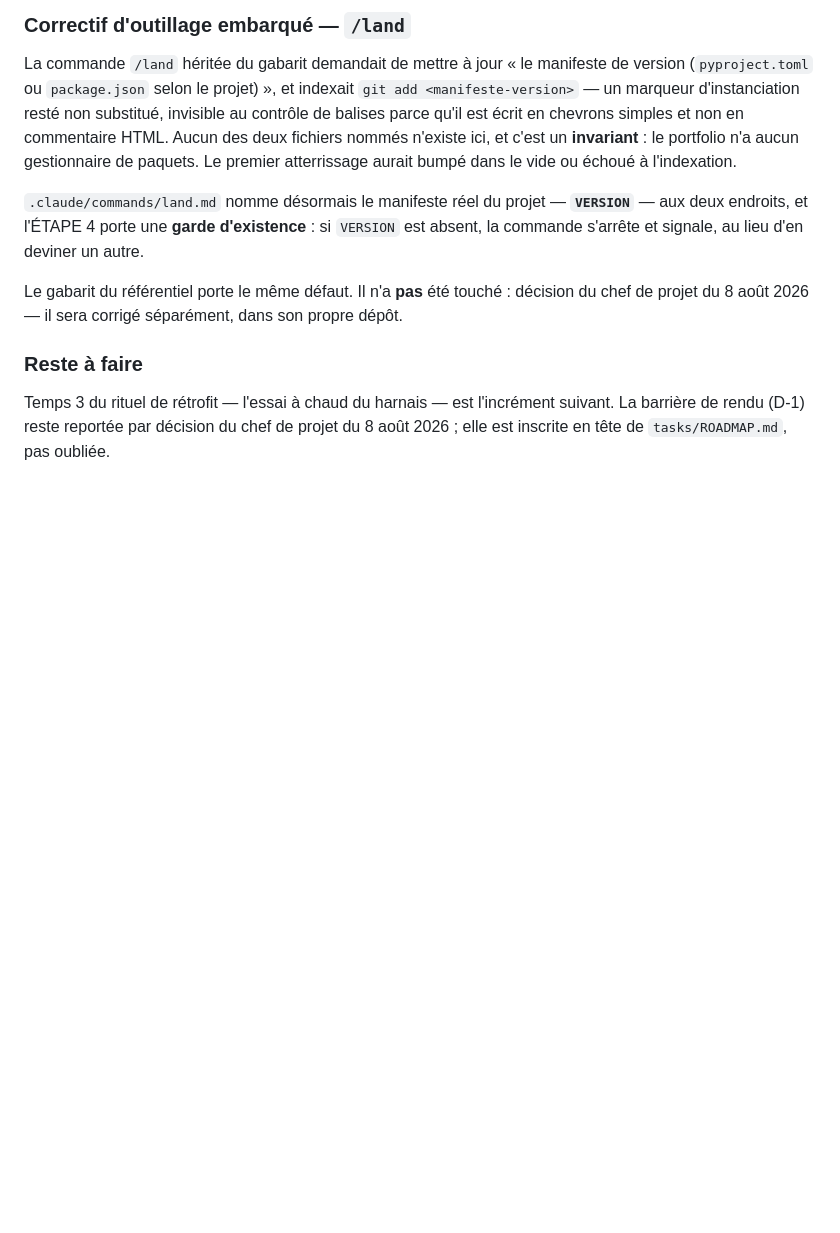
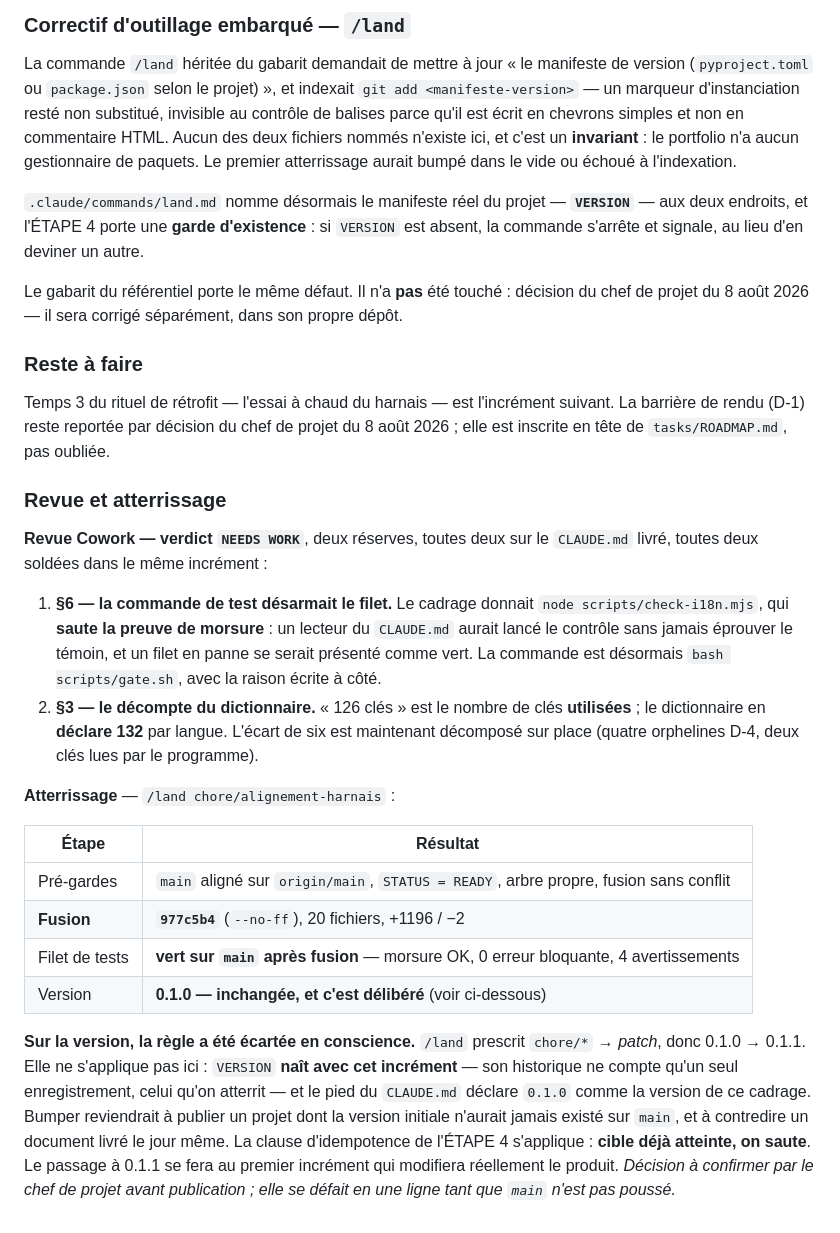
Before and after one commit to lianazel/lianazel.github.io, a Markdown page: tasks/JOURNAL_v0.1.md, the part around the change. Drawn GitHub-style; blank space fills up the shorter version.

Commit message:
docs: journal session 1 — cloture de l'alignement (merge 977c5b4)
Version inchangee a 0.1.0 : le manifeste VERSION nait avec cet increment,
la cible de l'ETAPE 4 est donc deja atteinte. Le bump patch s'appliquera
au premier increment qui modifie reellement le produit.

Co-Authored-By: Claude Opus 5 (1M context) <noreply@anthropic.com>

```diff
--- a/tasks/JOURNAL_v0.1.md
+++ b/tasks/JOURNAL_v0.1.md
@@ -72,3 +72,34 @@ du 8 août 2026 — il sera corrigé séparément, dans son propre dépôt.
 Temps 3 du rituel de rétrofit — l'essai à chaud du harnais — est l'incrément suivant. La barrière de
 rendu (D-1) reste reportée par décision du chef de projet du 8 août 2026 ; elle est inscrite en tête
 de `tasks/ROADMAP.md`, pas oubliée.
+
+### Revue et atterrissage
+
+**Revue Cowork — verdict `NEEDS WORK`**, deux réserves, toutes deux sur le `CLAUDE.md` livré, toutes
+deux soldées dans le même incrément :
+
+1. **§6 — la commande de test désarmait le filet.** Le cadrage donnait `node scripts/check-i18n.mjs`,
+   qui **saute la preuve de morsure** : un lecteur du `CLAUDE.md` aurait lancé le contrôle sans jamais
+   éprouver le témoin, et un filet en panne se serait présenté comme vert. La commande est désormais
+   `bash scripts/gate.sh`, avec la raison écrite à côté.
+2. **§3 — le décompte du dictionnaire.** « 126 clés » est le nombre de clés **utilisées** ; le
+   dictionnaire en **déclare 132** par langue. L'écart de six est maintenant décomposé sur place
+   (quatre orphelines D-4, deux clés lues par le programme).
+
+**Atterrissage** — `/land chore/alignement-harnais` :
+
+| Étape | Résultat |
+|---|---|
+| Pré-gardes | `main` aligné sur `origin/main`, `STATUS = READY`, arbre propre, fusion sans conflit |
+| **Fusion** | **`977c5b4`** (`--no-ff`), 20 fichiers, +1196 / −2 |
+| Filet de tests | **vert sur `main` après fusion** — morsure OK, 0 erreur bloquante, 4 avertissements |
+| Version | **0.1.0 — inchangée, et c'est délibéré** (voir ci-dessous) |
+
+**Sur la version, la règle a été écartée en conscience.** `/land` prescrit `chore/*` → *patch*, donc
+0.1.0 → 0.1.1. Elle ne s'applique pas ici : `VERSION` **naît avec cet incrément** — son historique ne
+compte qu'un seul enregistrement, celui qu'on atterrit — et le pied du `CLAUDE.md` déclare `0.1.0`
+comme la version de ce cadrage. Bumper reviendrait à publier un projet dont la version initiale
+n'aurait jamais existé sur `main`, et à contredire un document livré le jour même. La clause
+d'idempotence de l'ÉTAPE 4 s'applique : **cible déjà atteinte, on saute**. Le passage à 0.1.1 se fera
+au premier incrément qui modifiera réellement le produit. *Décision à confirmer par le chef de projet
+avant publication ; elle se défait en une ligne tant que `main` n'est pas poussé.*
```
